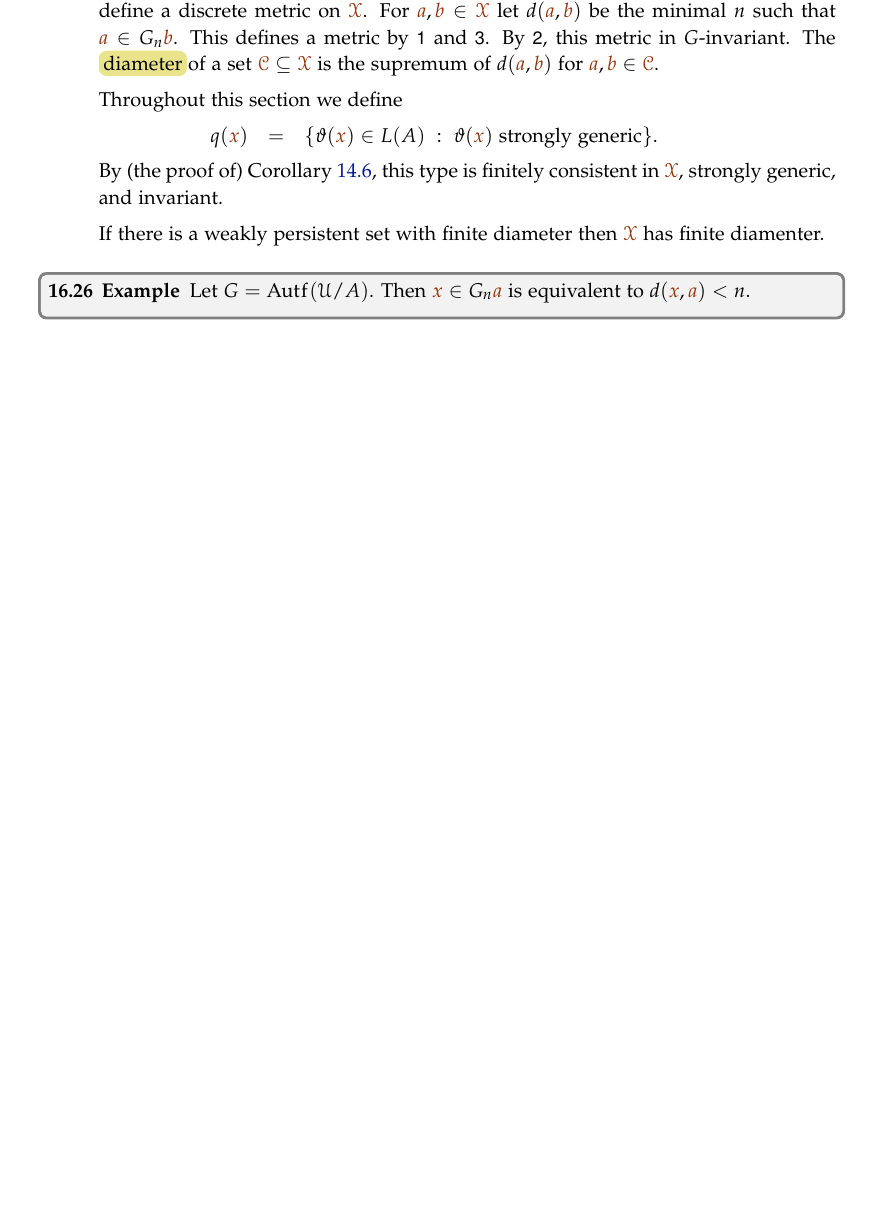
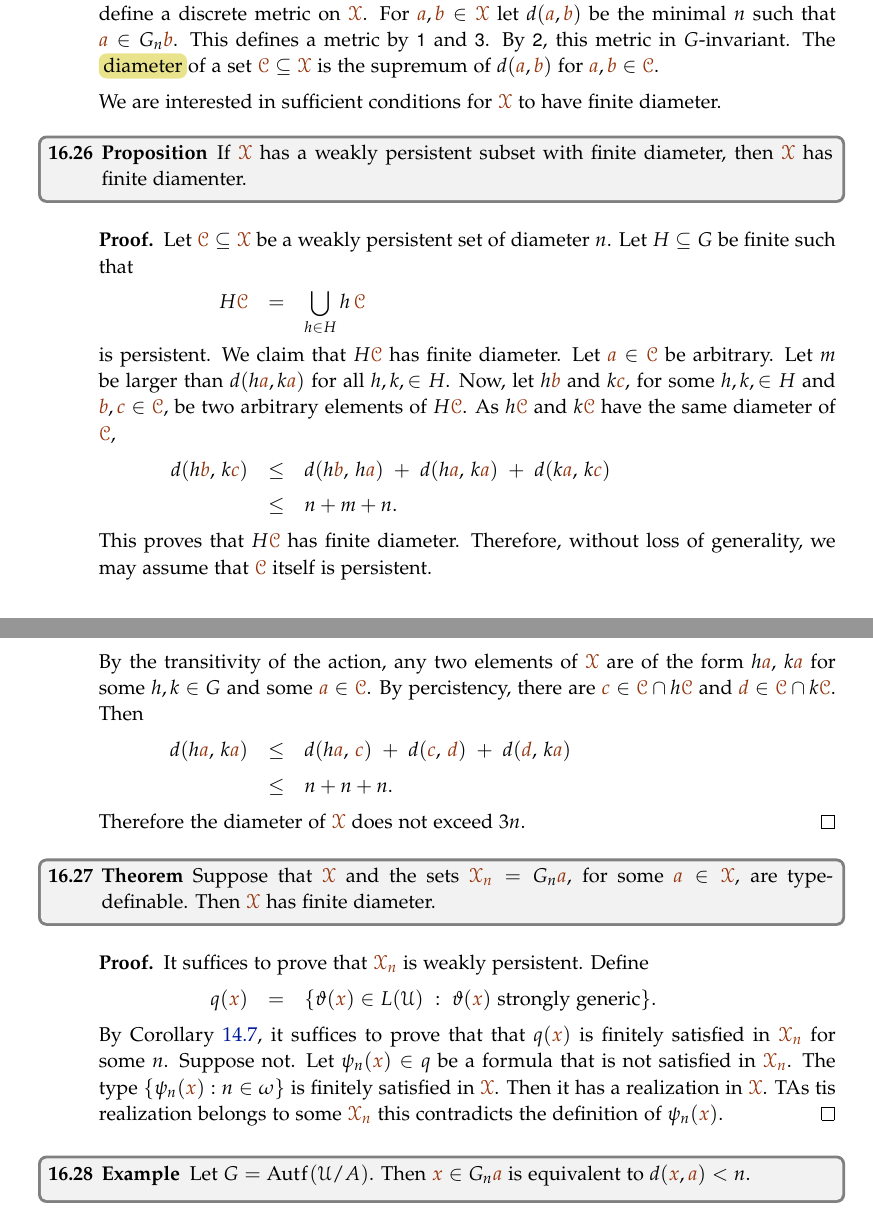
Before and after one commit to domenicozambella/creche, a LaTeX thesis (creche.tex, which reads invariantL.tex): part of page 146 of 166 before the commit and two parts of pages 146 and 147 of 166 after it, the two joined at a grey line, cut so that both start at the same text, the shorter picture padded with empty space. The pictures show the PDF file PDF/creche.pdf that the author committed with the source.

Commit message:
prima versione new newelski

```diff
--- a/invariantL.tex
+++ b/invariantL.tex
@@ -453,15 +453,61 @@ This defines a metric by \ssf1 and \ssf3.
 By \ssf2, this metric in $G$-invariant.
 The \emph{diameter\/} of a set $\mrC\subseteq\mrX$ is the supremum of $d({\mr a},{\mr b})$ for ${\mr a},{\mr b}\in\mrC$.
 
-Throughout this section we define
+We are interested in sufficient conditions for $\mrX$ to have finite diameter.
 
+\begin{proposition}
+  If $\mrX$ has a weakly persistent subset with finite diameter, then $\mrX$ has finite diamenter.
+\end{proposition}
 
-\ceq{\hfill q({\mr x})}{=}{\{\theta({\mr x})\in L(A)\ :\ \theta({\mr x})\textrm{ strongly generic}\}.}
+\begin{proof}
+  Let $\mrC\subseteq\mrX$ be a weakly persistent set of diameter $n$.
+  Let $H\subseteq G$ be finite such that
 
-By (the proof of) Corollary~\ref{corol_str_gen}, this type is finitely consistent in $\mrX$, strongly generic, and invariant.
+  \ceq{\hfill H\mrC}{=}{\bigcup_{h\in H}h\,\mrC}
 
+  is persistent.
+  We claim that $H\mrC$ has finite diameter.
+  Let ${\mr a}\in\mrC$ be arbitrary.
+  Let $m$ be larger than $d(h{\mr a}, k{\mr a})$ for all $h,k,\in H$.
+  Now, let $h{\mr b}$ and $k{\mr c}$, for some $h,k,\in H$ and ${\mr b},{\mr c}\in\mrC$, be two arbitrary elements of $H\mrC$.
+  As $h\mrC$ and $k\mrC$ have the same diameter of $\mrC$,
 
-If there is a weakly persistent set with finite diameter then $\mrX$ has finite diamenter.
+  \ceq{\hfill d(h{\mr b},\, k{\mr c})}{\le}{d(h{\mr b},\,h{\mr a})\ +\ d(h{\mr a},\, k{\mr a})\ +\ d(k{\mr a},\,k{\mr c})}
+
+  \ceq{}{\le}{n+m+n.}
+
+  This proves that $H\mrC$ has finite diameter.
+  Therefore, without loss of generality, we may assume that $\mrC$ itself is persistent.
+
+  By the transitivity of the action, any two elements of $\mrX$ are of the form $h{\mr a}$, $k{\mr a}$ for some $h,k\in G$ and some ${\mr a}\in\mrC$.
+  By percistency, there are ${\mr c}\in\mrC\cap h\mrC$ and ${\mr d}\in\mrC\cap k\mrC$.
+  Then
+
+  \ceq{\hfill d(h{\mr a},\, k{\mr a})}{\le}{d(h{\mr a},\,{\mr c})\ +\ d({\mr c},\, {\mr d})\ +\ d({\mr d},\,k{\mr a})}
+
+  \ceq{}{\le}{n+n+n.}
+
+  Therefore the diameter of $\mrX$ does not exceed $3n$.
+\end{proof}
+
+\begin{theorem}
+  Suppose that $\mrX$ and the sets ${\mr\X_n}=G_n{\mr a}$, for some ${\mr a}\in\mrX$, are type-definable.
+  Then $\mrX$ has finite diameter.
+\end{theorem}
+
+\begin{proof}
+  It suffices to prove that ${\mr\X_n}$ is weakly persistent.
+  Define
+
+  \ceq{\hfill q({\mr x})}{=}{\{\theta({\mr x})\in L(\U)\ :\ \theta({\mr x})\textrm{ strongly generic}\}.}
+
+  By Corollary~\ref{corol_q_w_pers}, it suffices to prove that that $q({\mr x})$ is finitely satisfied in $\mr\X_n$ for some $n$.
+  Suppose not.
+  Let $\psi_n({\mr x})\in q$ be a formula that is not satisfied in $\mr\X_n$.
+  The type $\{\psi_n({\mr x}):n\in\omega\}$ is finitely satisfied in $\mrX$.
+  Then it has a realization in $\mrX$.
+  TAs tis realization belongs to some ${\mr\X_n}$ this contradicts the definition of $\psi_n({\mr x})$.
+\end{proof}
 
 \begin{example}
   Let $G=\Autf(\U/A)$.
```
Also changed, not shown: invariant.tex (+10 -5 lines), PDF/creche.pdf.
